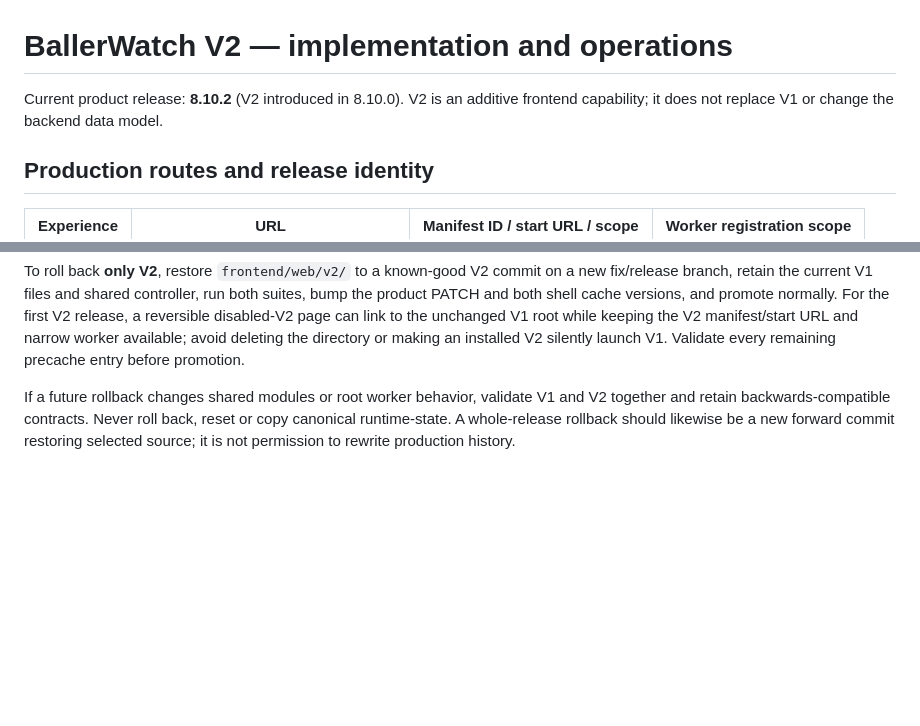
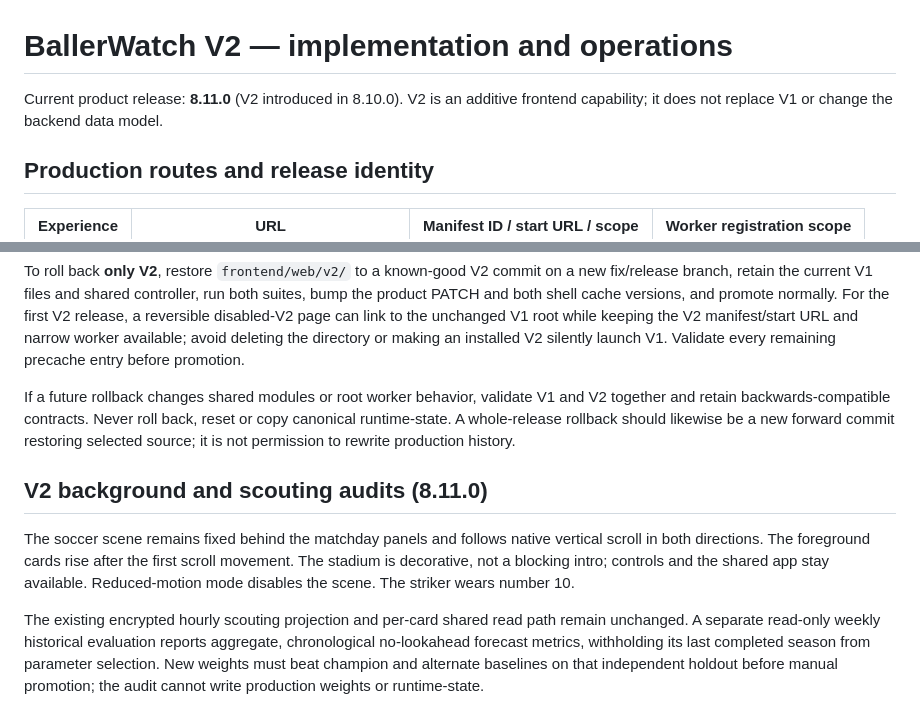
Before and after one commit to vudh1/ballerwatch, a Markdown page: docs/wiki/V2.md, 2 parts joined by grey strips. GitHub-like rendering; blank space fills up the shorter version.

Commit message:
Document BallerWatch 8.11.0 feature release and scouting audit safeguards

```diff
--- a/docs/wiki/V2.md
+++ b/docs/wiki/V2.md
@@ -1,6 +1,6 @@
 # BallerWatch V2 — implementation and operations
 
-Current product release: **8.10.2** (V2 introduced in 8.10.0). V2 is an additive frontend capability; it does not replace V1 or change the backend data model.
+Current product release: **8.11.0** (V2 introduced in 8.10.0). V2 is an additive frontend capability; it does not replace V1 or change the backend data model.
 
 ## Production routes and release identity
 
@@ -158,3 +158,9 @@ Do not force-push or reset `production`. Use a new checked release and the same
 To roll back **only V2**, restore `frontend/web/v2/` to a known-good V2 commit on a new fix/release branch, retain the current V1 files and shared controller, run both suites, bump the product PATCH and both shell cache versions, and promote normally. For the first V2 release, a reversible disabled-V2 page can link to the unchanged V1 root while keeping the V2 manifest/start URL and narrow worker available; avoid deleting the directory or making an installed V2 silently launch V1. Validate every remaining precache entry before promotion.
 
 If a future rollback changes shared modules or root worker behavior, validate V1 and V2 together and retain backwards-compatible contracts. Never roll back, reset or copy canonical runtime-state. A whole-release rollback should likewise be a new forward commit restoring selected source; it is not permission to rewrite production history.
+
+## V2 background and scouting audits (8.11.0)
+
+The soccer scene remains fixed behind the matchday panels and follows native vertical scroll in both directions. The foreground cards rise after the first scroll movement. The stadium is decorative, not a blocking intro; controls and the shared app stay available. Reduced-motion mode disables the scene. The striker wears number 10.
+
+The existing encrypted hourly scouting projection and per-card shared read path remain unchanged. A separate read-only weekly historical evaluation reports aggregate, chronological no-lookahead forecast metrics, withholding its last completed season from parameter selection. New weights must beat champion and alternate baselines on that independent holdout before manual promotion; the audit cannot write production weights or runtime-state.
```
